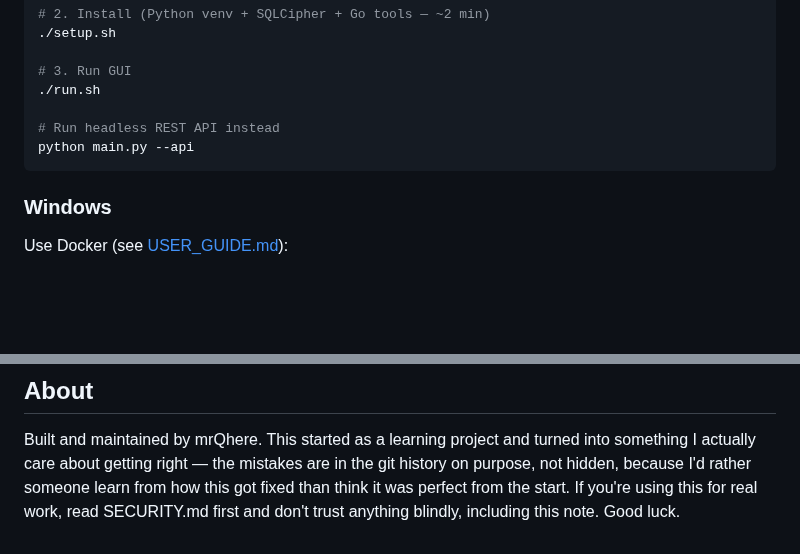
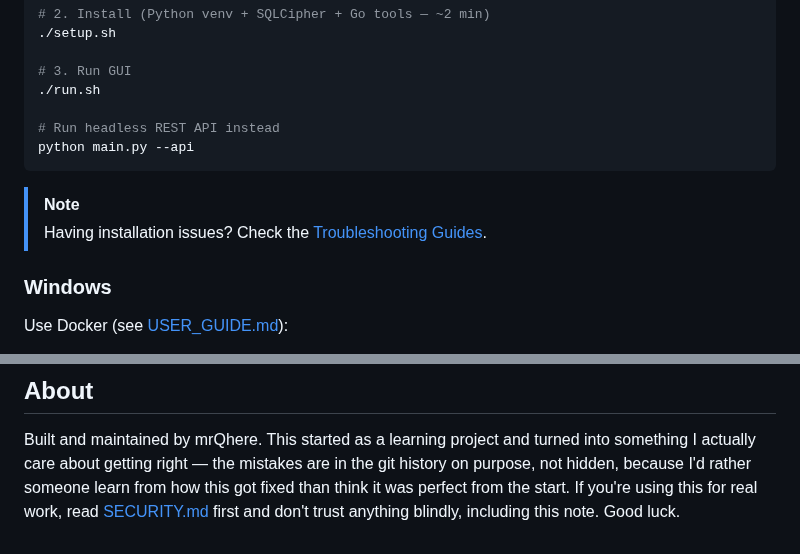
Before and after one commit to mrQhere/SecurityManagementPlatform, a Markdown page: README.md, 2 parts joined by grey strips. GitHub-like rendering; blank space fills up the shorter version.

Commit message:
docs: add troubleshooting link and format SECURITY.md link (#12)
Co-authored-by: Antigravity Agent <bot@antigravity.local>

````diff
--- a/README.md
+++ b/README.md
@@ -81,6 +81,9 @@ cd SecurityManagementPlatform
 python main.py --api
 ```
 
+> [!NOTE]
+> Having installation issues? Check the [Troubleshooting Guides](troubleshooting/).
+
 ### Windows
 
 Use Docker (see [USER_GUIDE.md](USER_GUIDE.md#24-docker--all-platforms)):
@@ -133,5 +136,5 @@ and turned into something I actually care about getting right — the
 mistakes are in the git history on purpose, not hidden, because I'd
 rather someone learn from how this got fixed than think it was
 perfect from the start. If you're using this for real work, read
-SECURITY.md first and don't trust anything blindly, including this
+[SECURITY.md](SECURITY.md) first and don't trust anything blindly, including this
 note. Good luck.
````
